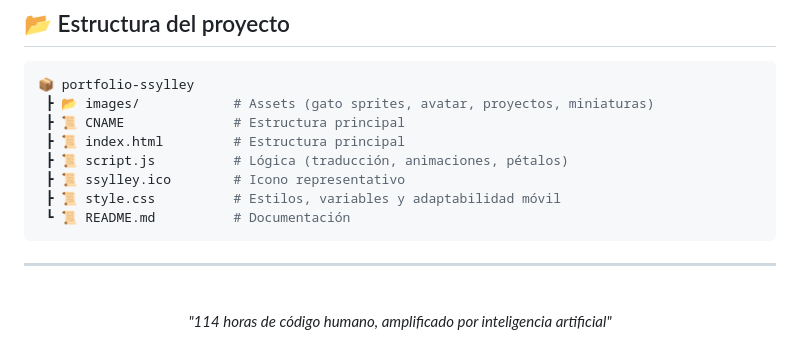
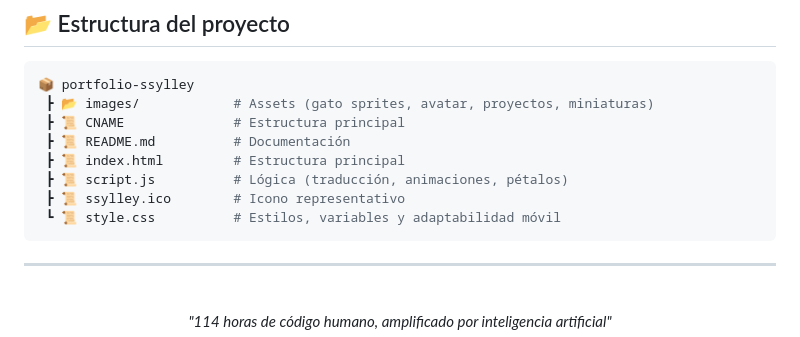
Before and after one commit to ssylley/ssylley.github.io, a Markdown page: README.md, the part around the change. GitHub-like rendering.

````diff
--- a/README.md
+++ b/README.md
@@ -69,11 +69,11 @@ El proyecto está construido con tecnologías web estándar (Vanilla), sin depen
 📦 portfolio-ssylley
  ┣ 📂 images/            # Assets (gato sprites, avatar, proyectos, miniaturas)
  ┣ 📜 CNAME              # Estructura principal
+ ┣ 📜 README.md          # Documentación
  ┣ 📜 index.html         # Estructura principal
  ┣ 📜 script.js          # Lógica (traducción, animaciones, pétalos)
  ┣ 📜 ssylley.ico        # Icono representativo
- ┣ 📜 style.css          # Estilos, variables y adaptabilidad móvil
- ┗ 📜 README.md          # Documentación
+ ┗ 📜 style.css          # Estilos, variables y adaptabilidad móvil
 ```
 ---
 
````
